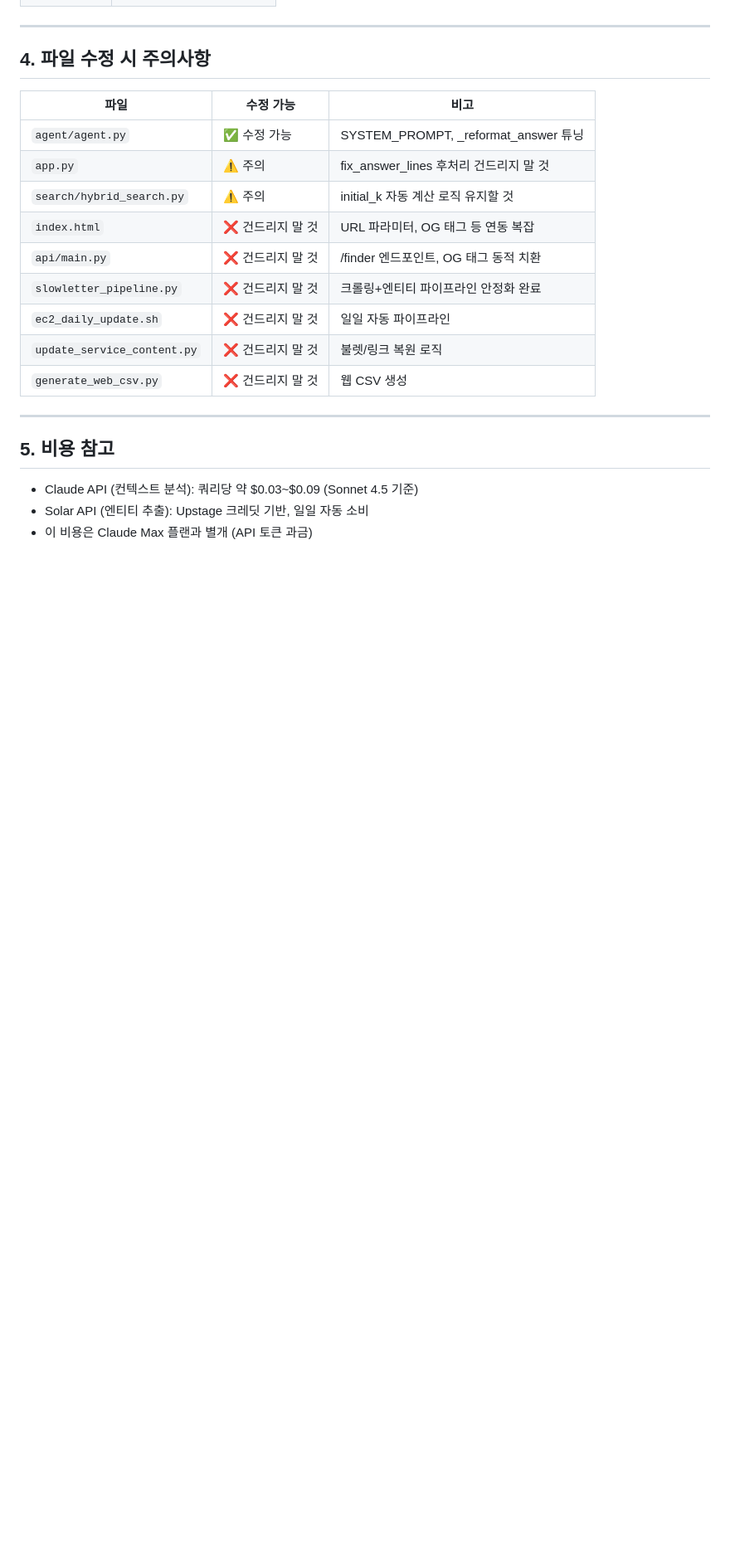
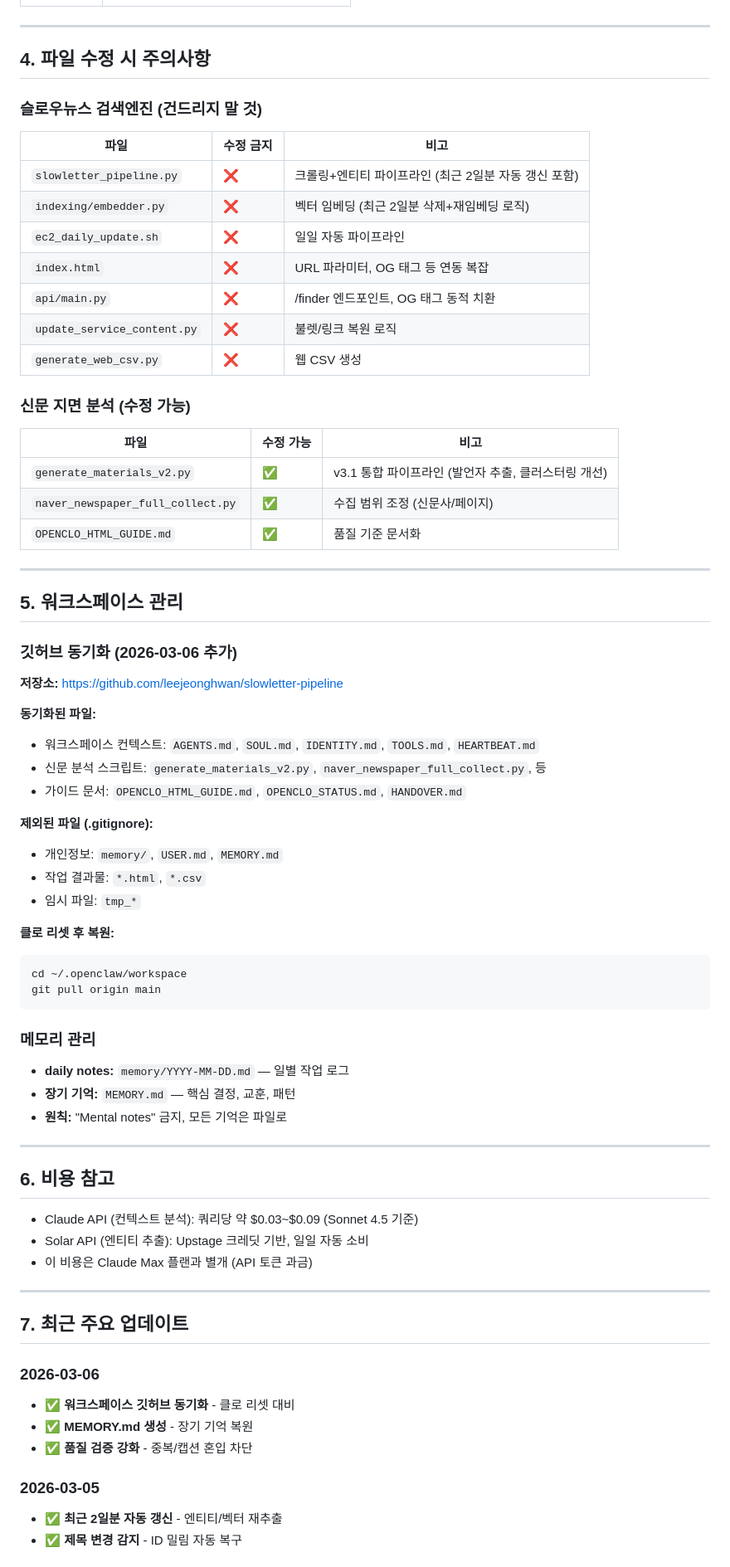
Before and after one commit to leejeonghwan/slowletter-pipeline, a Markdown page: OPENCLO_STATUS.md, the part around one of its changes. Shown at 83% size. Rendered like a GitHub page; blank space fills up the shorter version.

````diff
--- a/OPENCLO_STATUS.md
+++ b/OPENCLO_STATUS.md
@@ -78,22 +127,74 @@
 
 ## 4. 파일 수정 시 주의사항
 
+### 슬로우뉴스 검색엔진 (건드리지 말 것)
+
+| 파일 | 수정 금지 | 비고 |
+|------|-----------|------|
+| `slowletter_pipeline.py` | ❌ | 크롤링+엔티티 파이프라인 (최근 2일분 자동 갱신 포함) |
+| `indexing/embedder.py` | ❌ | 벡터 임베딩 (최근 2일분 삭제+재임베딩 로직) |
+| `ec2_daily_update.sh` | ❌ | 일일 자동 파이프라인 |
+| `index.html` | ❌ | URL 파라미터, OG 태그 등 연동 복잡 |
+| `api/main.py` | ❌ | /finder 엔드포인트, OG 태그 동적 치환 |
+| `update_service_content.py` | ❌ | 불렛/링크 복원 로직 |
+| `generate_web_csv.py` | ❌ | 웹 CSV 생성 |
+
+### 신문 지면 분석 (수정 가능)
+
 | 파일 | 수정 가능 | 비고 |
 |------|-----------|------|
-| `agent/agent.py` | ✅ 수정 가능 | SYSTEM_PROMPT, _reformat_answer 튜닝 |
-| `app.py` | ⚠️ 주의 | fix_answer_lines 후처리 건드리지 말 것 |
-| `search/hybrid_search.py` | ⚠️ 주의 | initial_k 자동 계산 로직 유지할 것 |
-| `index.html` | ❌ 건드리지 말 것 | URL 파라미터, OG 태그 등 연동 복잡 |
-| `api/main.py` | ❌ 건드리지 말 것 | /finder 엔드포인트, OG 태그 동적 치환 |
-| `slowletter_pipeline.py` | ❌ 건드리지 말 것 | 크롤링+엔티티 파이프라인 안정화 완료 |
-| `ec2_daily_update.sh` | ❌ 건드리지 말 것 | 일일 자동 파이프라인 |
-| `update_service_content.py` | ❌ 건드리지 말 것 | 불렛/링크 복원 로직 |
-| `generate_web_csv.py` | ❌ 건드리지 말 것 | 웹 CSV 생성 |
+| `generate_materials_v2.py` | ✅ | v3.1 통합 파이프라인 (발언자 추출, 클러스터링 개선) |
+| `naver_newspaper_full_collect.py` | ✅ | 수집 범위 조정 (신문사/페이지) |
+| `OPENCLO_HTML_GUIDE.md` | ✅ | 품질 기준 문서화 |
 
 ---
 
-## 5. 비용 참고
+## 5. 워크스페이스 관리
+
+### 깃허브 동기화 (2026-03-06 추가)
+
+**저장소:** https://github.com/leejeonghwan/slowletter-pipeline
+
+**동기화된 파일:**
+- 워크스페이스 컨텍스트: `AGENTS.md`, `SOUL.md`, `IDENTITY.md`, `TOOLS.md`, `HEARTBEAT.md`
+- 신문 분석 스크립트: `generate_materials_v2.py`, `naver_newspaper_full_collect.py`, 등
+- 가이드 문서: `OPENCLO_HTML_GUIDE.md`, `OPENCLO_STATUS.md`, `HANDOVER.md`
+
+**제외된 파일 (.gitignore):**
+- 개인정보: `memory/`, `USER.md`, `MEMORY.md`
+- 작업 결과물: `*.html`, `*.csv`
+- 임시 파일: `tmp_*`
+
+**클로 리셋 후 복원:**
+```bash
+cd ~/.openclaw/workspace
+git pull origin main
+```
+
+### 메모리 관리
+
+- **daily notes:** `memory/YYYY-MM-DD.md` — 일별 작업 로그
+- **장기 기억:** `MEMORY.md` — 핵심 결정, 교훈, 패턴
+- **원칙:** "Mental notes" 금지, 모든 기억은 파일로
+
+---
+
+## 6. 비용 참고
 
 - Claude API (컨텍스트 분석): 쿼리당 약 $0.03~$0.09 (Sonnet 4.5 기준)
 - Solar API (엔티티 추출): Upstage 크레딧 기반, 일일 자동 소비
 - 이 비용은 Claude Max 플랜과 별개 (API 토큰 과금)
+
+---
+
+## 7. 최근 주요 업데이트
+
+### 2026-03-06
+- ✅ **워크스페이스 깃허브 동기화** - 클로 리셋 대비
+- ✅ **MEMORY.md 생성** - 장기 기억 복원
+- ✅ **품질 검증 강화** - 중복/캡션 혼입 차단
+
+### 2026-03-05
+- ✅ **최근 2일분 자동 갱신** - 엔티티/벡터 재추출
+- ✅ **제목 변경 감지** - ID 밀림 자동 복구
+
````
Also changed, not shown: other parts of OPENCLO_STATUS.md (+87 -27 lines), MEMORY.md (added, +134 -0 lines).
